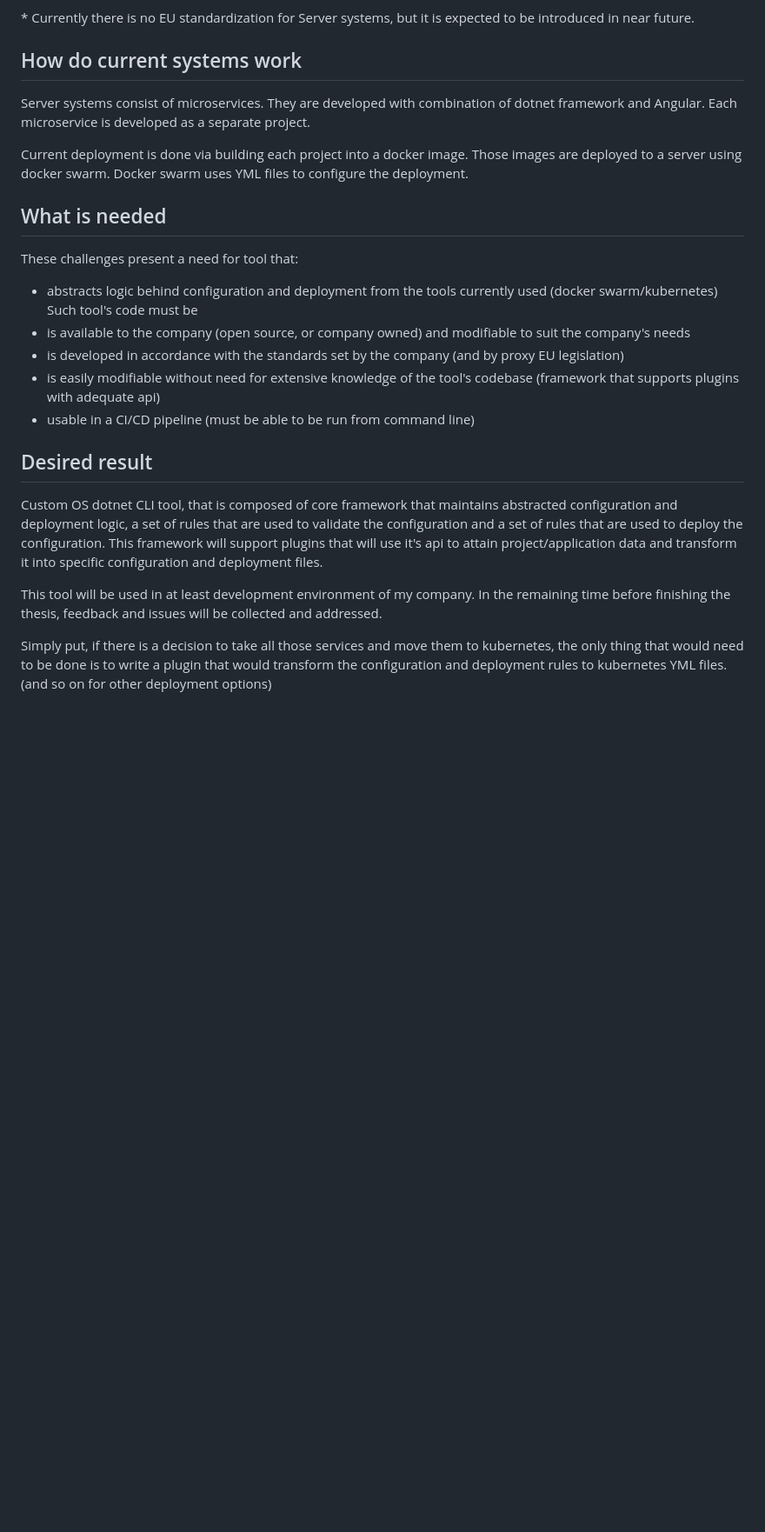
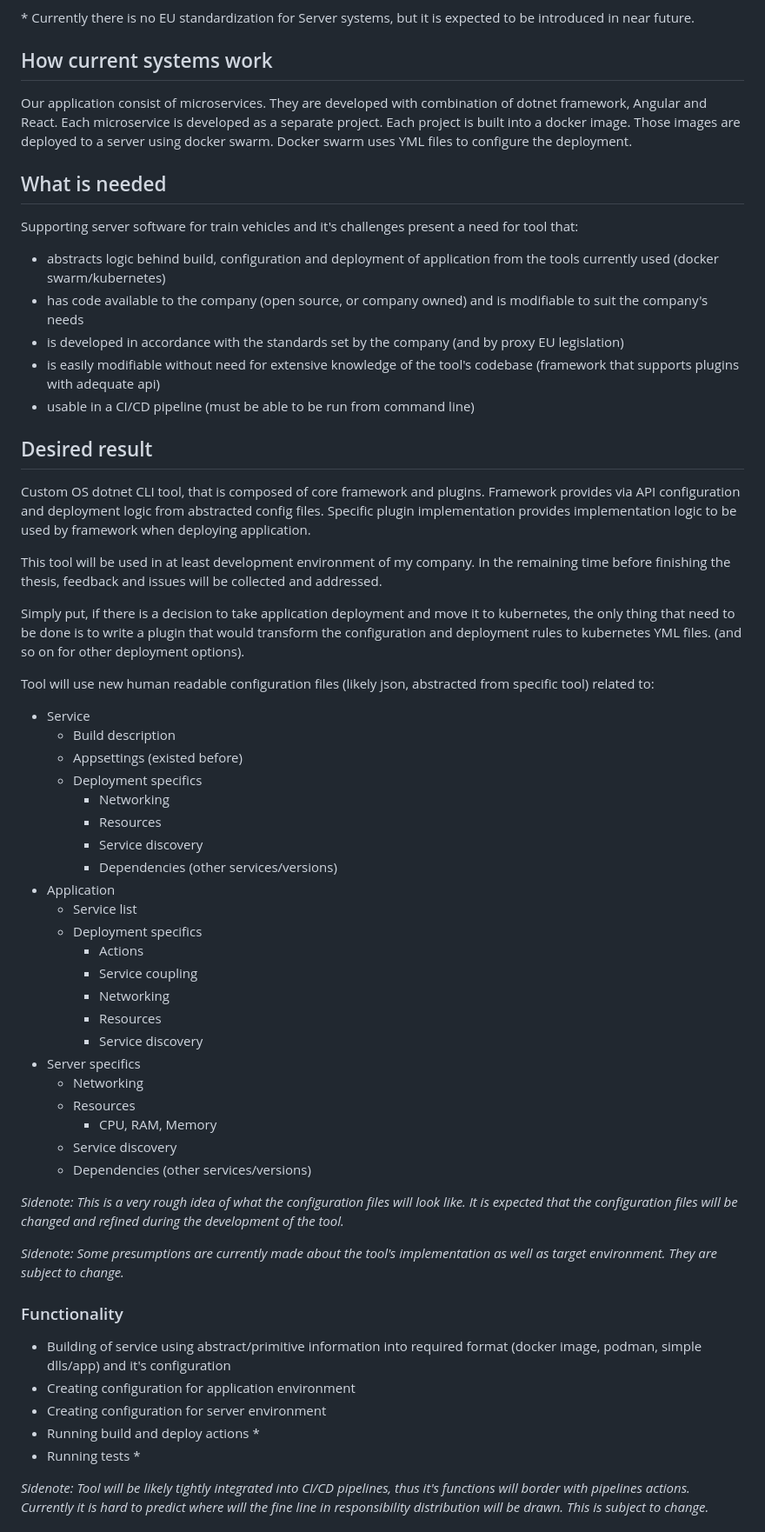
Before and after one commit to DonasNave/MasterThesis, a Markdown page: Documentation/Assignment/idea.md, the part around one of its changes. Shown at 87% size. GitHub-like rendering; blank space fills up the shorter version.

Commit message:
Redone tool funcitonality description

```diff
--- a/Documentation/Assignment/idea.md
+++ b/Documentation/Assignment/idea.md
@@ -10,26 +10,64 @@ Another challenge is development standardization and norms. Developing software
 
 \* Currently there is no EU standardization for Server systems, but it is expected to be introduced in near future.
 
-## How do current systems work
+## How current systems work
 
-Server systems consist of microservices. They are developed with combination of dotnet framework and Angular. Each microservice is developed as a separate project.
-
-Current deployment is done via building each project into a docker image. Those images are deployed to a server using docker swarm. Docker swarm uses YML files to configure the deployment.
+Our application consist of microservices. They are developed with combination of dotnet framework, Angular and React. Each microservice is developed as a separate project. Each project is built into a docker image. Those images are deployed to a server using docker swarm. Docker swarm uses YML files to configure the deployment.
 
 ## What is needed
 
-These challenges present a need for tool that:
+Supporting server software for train vehicles and it's challenges present a need for tool that:
 
-- abstracts logic behind configuration and deployment from the tools currently used (docker swarm/kubernetes) Such tool's code must be
-- is available to the company (open source, or company owned) and modifiable to suit the company's needs
+- abstracts logic behind build, configuration and deployment of application from the tools currently used (docker swarm/kubernetes)
+- has code available to the company (open source, or company owned) and is modifiable to suit the company's needs
 - is developed in accordance with the standards set by the company (and by proxy EU legislation)
 - is easily modifiable without need for extensive knowledge of the tool's codebase (framework that supports plugins with adequate api)
 - usable in a CI/CD pipeline (must be able to be run from command line)
 
 ## Desired result
 
-Custom OS dotnet CLI tool, that is composed of core framework that maintains abstracted configuration and deployment logic, a set of rules that are used to validate the configuration and a set of rules that are used to deploy the configuration. This framework will support plugins that will use it's api to attain project/application data and transform it into specific configuration and deployment files.
+Custom OS dotnet CLI tool, that is composed of core framework and plugins. Framework provides via API configuration and deployment logic from abstracted config files. Specific plugin implementation provides implementation logic to be used by framework when deploying application.
 
 This tool will be used in at least development environment of my company. In the remaining time before finishing the thesis, feedback and issues will be collected and addressed.
 
-Simply put, if there is a decision to take all those services and move them to kubernetes, the only thing that would need to be done is to write a plugin that would transform the configuration and deployment rules to kubernetes YML files. (and so on for other deployment options)
+Simply put, if there is a decision to take application deployment and move it to kubernetes, the only thing that need to be done is to write a plugin that would transform the configuration and deployment rules to kubernetes YML files. (and so on for other deployment options).
+
+Tool will use new human readable configuration files (likely json, abstracted from specific tool) related to:
+
+- Service
+  - Build description
+  - Appsettings (existed before)
+  - Deployment specifics
+    - Networking
+    - Resources
+    - Service discovery
+    - Dependencies (other services/versions)
+- Application
+  - Service list
+  - Deployment specifics
+    - Actions
+    - Service coupling
+    - Networking
+    - Resources
+    - Service discovery
+- Server specifics
+  - Networking
+  - Resources
+    - CPU, RAM, Memory
+  - Service discovery
+  - Dependencies (other services/versions)
+
+*Sidenote: This is a very rough idea of what the configuration files will look like. It is expected that the configuration files will be changed and refined during the development of the tool.*
+
+*Sidenote: Some presumptions are currently made about the tool's implementation as well as target environment. They are subject to change.*
+
+### Functionality
+
+- Building of service using abstract/primitive information into required format (docker image, podman, simple dlls/app) and it's configuration
+- Creating configuration for application environment
+- Creating configuration for server environment
+- Running build and deploy actions *
+- Running tests *
+
+*Sidenote: Tool will be likely tightly integrated into CI/CD pipelines, thus it's functions will border with pipelines actions. Currently it is hard to predict where will the fine line in responsibility distribution will be drawn. This is subject to change.*
+
```
Also changed, not shown: other parts of Documentation/Assignment/idea.md (+40 -1 lines).
